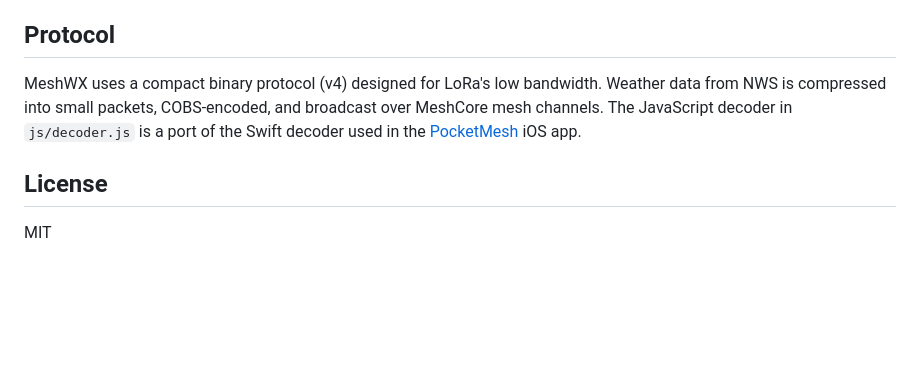
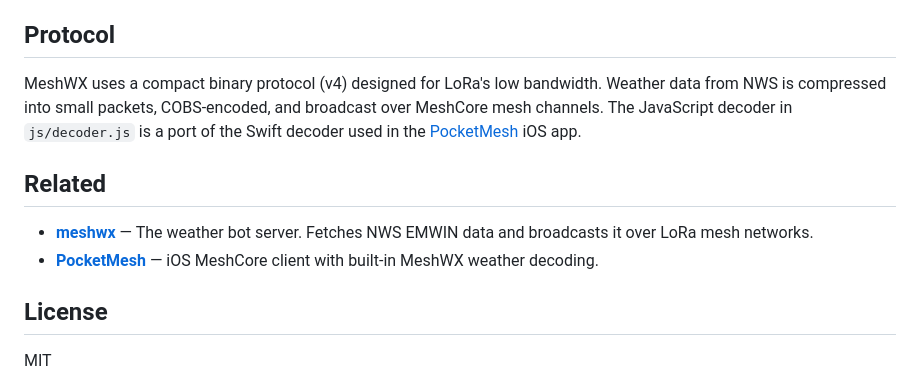
Before and after one commit to digitaino/meshwx-client, a Markdown page: README.md, the part around the change. GitHub-like rendering; blank space fills up the shorter version.

Commit message:
Add cross-links to related repos

```diff
--- a/README.md
+++ b/README.md
@@ -102,6 +102,11 @@ Cross-platform builds from macOS work for Windows and Linux. Add `-- --x64` or `
 
 MeshWX uses a compact binary protocol (v4) designed for LoRa's low bandwidth. Weather data from NWS is compressed into small packets, COBS-encoded, and broadcast over MeshCore mesh channels. The JavaScript decoder in `js/decoder.js` is a port of the Swift decoder used in the [PocketMesh](https://github.com/pesqair/PocketMesh) iOS app.
 
+## Related
+
+- **[meshwx](https://github.com/digitaino/meshwx)** — The weather bot server. Fetches NWS EMWIN data and broadcasts it over LoRa mesh networks.
+- **[PocketMesh](https://github.com/pesqair/PocketMesh)** — iOS MeshCore client with built-in MeshWX weather decoding.
+
 ## License
 
 MIT
```
